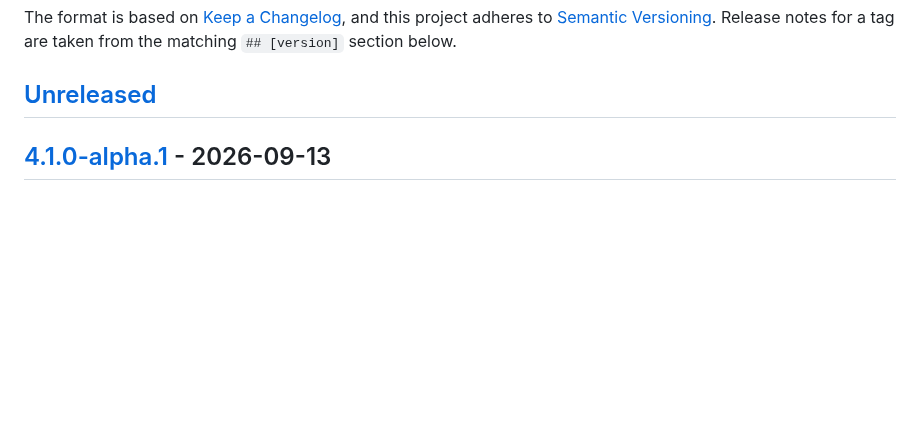
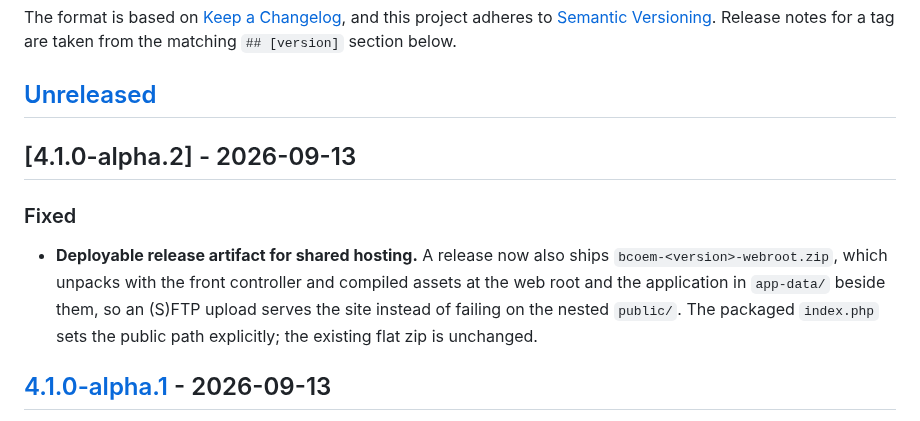
Before and after one commit to delight-f/bcoem-next, a Markdown page: CHANGELOG.md, the part around the change. GitHub-like rendering; blank space fills up the shorter version.

```diff
--- a/CHANGELOG.md
+++ b/CHANGELOG.md
@@ -7,6 +7,17 @@ and this project adheres to [Semantic Versioning](https://semver.org/spec/v2.0.0
 Release notes for a tag are taken from the matching `## [version]` section below.
 
 ## [Unreleased]
+
+## [4.1.0-alpha.2] - 2026-09-13
+
+### Fixed
+
+- **Deployable release artifact for shared hosting.** A release now also ships
+  `bcoem-<version>-webroot.zip`, which unpacks with the front controller and
+  compiled assets at the web root and the application in `app-data/` beside
+  them, so an (S)FTP upload serves the site instead of failing on the nested
+  `public/`. The packaged `index.php` sets the public path explicitly; the
+  existing flat zip is unchanged.
 
 ## [4.1.0-alpha.1] - 2026-09-13
 
```
Also changed, not shown: README.md (+53 -38 lines).
